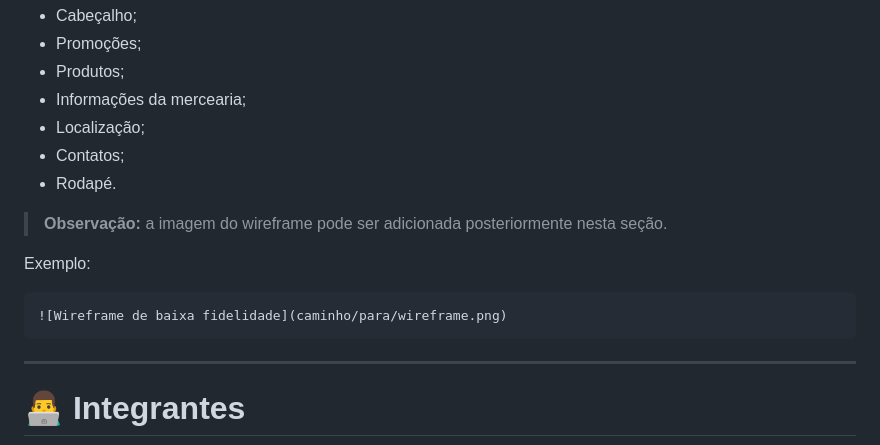
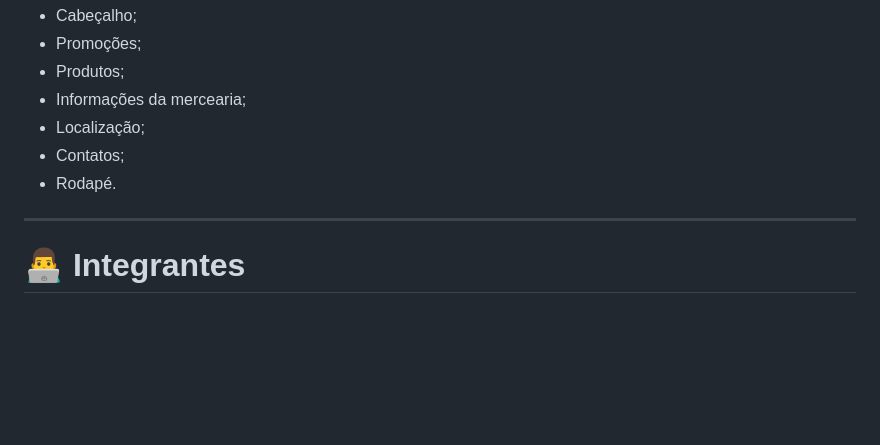
Before and after one commit to patryckgtoliveira-cpu/desafio-mercearia-seu-ze, a Markdown page: README.md, the part around one of its changes. GitHub-like rendering; blank space fills up the shorter version.

````diff
--- a/README.md
+++ b/README.md
@@ -139,14 +141,6 @@ O wireframe apresenta a disposição dos principais elementos da interface, como
 * Localização;
 * Contatos;
 * Rodapé.
-
-> **Observação:** a imagem do wireframe pode ser adicionada posteriormente nesta seção.
-
-Exemplo:
-
-```markdown
-![Wireframe de baixa fidelidade](caminho/para/wireframe.png)
-```
 
 ---
 
````
Also changed, not shown: other parts of README.md (+2 -0 lines).
